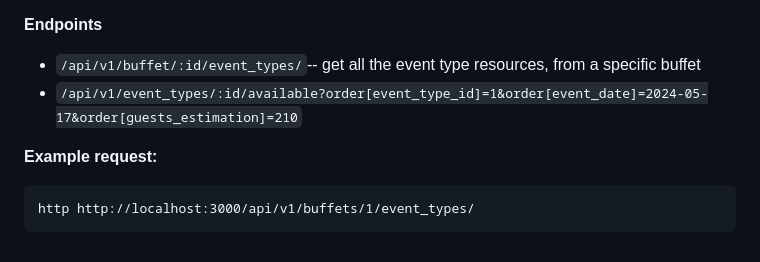
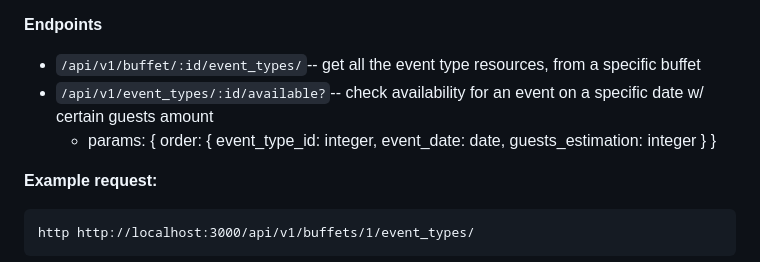
Before and after one commit to kanzakisuemi/buffet-system, a Markdown page: README.md, the part around the change. GitHub-like rendering.

````diff
--- a/README.md
+++ b/README.md
@@ -66,7 +66,8 @@ We call Event Types, the variety of events a Buffet can cater.
 **Endpoints**
 
 + `/api/v1/buffet/:id/event_types/`-- get all the event type resources, from a specific buffet
-+ `/api/v1/event_types/:id/available?order[event_type_id]=1&order[event_date]=2024-05-17&order[guests_estimation]=210`
++ `/api/v1/event_types/:id/available?`-- check availability for an event on a specific date w/ certain guests amount
+  - params: { order: { event_type_id: integer, event_date: date, guests_estimation: integer } }
 
 **Example request:**
 ```
````
